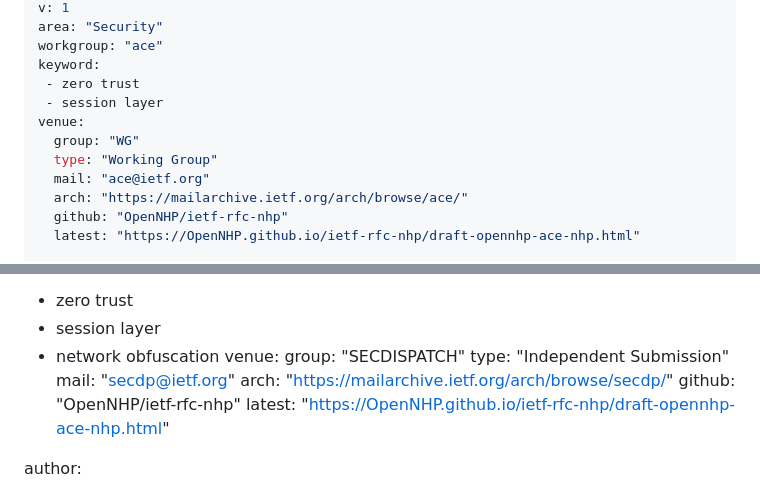
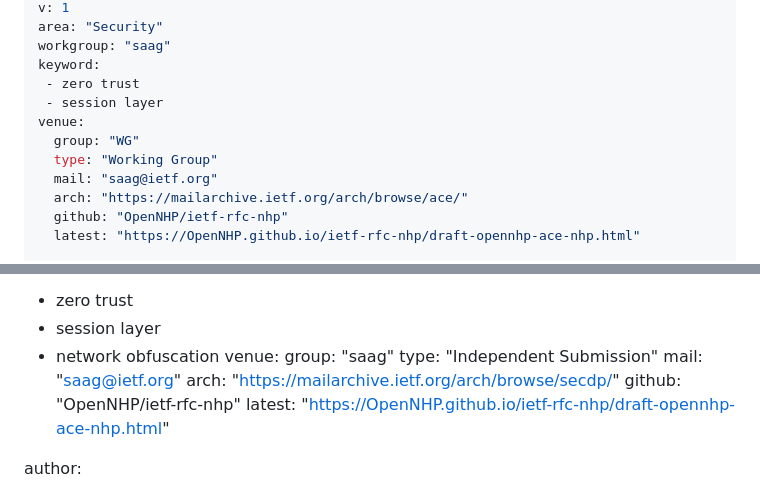
Before and after one commit to OpenNHP/ietf-rfc-nhp, a Markdown page: draft-opennhp-ace-nhp.md, 2 parts joined by grey strips. Drawn GitHub-style.

Commit message:
Update date and workgroup information in draft

```diff
--- a/draft-opennhp-ace-nhp.md
+++ b/draft-opennhp-ace-nhp.md
@@ -10,13 +10,13 @@ date: 2025-07-22
 v: 1
 area: "Security"
-workgroup: "ace"
+workgroup: "saag"
 keyword:
  - zero trust
  - session layer
 venue:
   group: "WG"
   type: "Working Group"
-  mail: "ace@ietf.org"
+  mail: "saag@ietf.org"
   arch: "https://mailarchive.ietf.org/arch/browse/ace/"
   github: "OpenNHP/ietf-rfc-nhp"
   latest: "https://OpenNHP.github.io/ietf-rfc-nhp/draft-opennhp-ace-nhp.html"
@@ -90,9 +90,9 @@ keyword:
 * session layer
 * network obfuscation
   venue:
-  group: "SECDISPATCH"
+  group: "saag"
   type: "Independent Submission"
-  mail: "[secdp@ietf.org](mailto:secdp@ietf.org)"
+  mail: "[saag@ietf.org](mailto:saag@ietf.org)"
   arch: "[https://mailarchive.ietf.org/arch/browse/secdp/](https://mailarchive.ietf.org/arch/browse/secdp/)"
   github: "OpenNHP/ietf-rfc-nhp"
   latest: "[https://OpenNHP.github.io/ietf-rfc-nhp/draft-opennhp-ace-nhp.html](https://OpenNHP.github.io/ietf-rfc-nhp/draft-opennhp-ace-nhp.html)"
```
Also changed, not shown: other parts of draft-opennhp-ace-nhp.md (+1 -1 lines).
